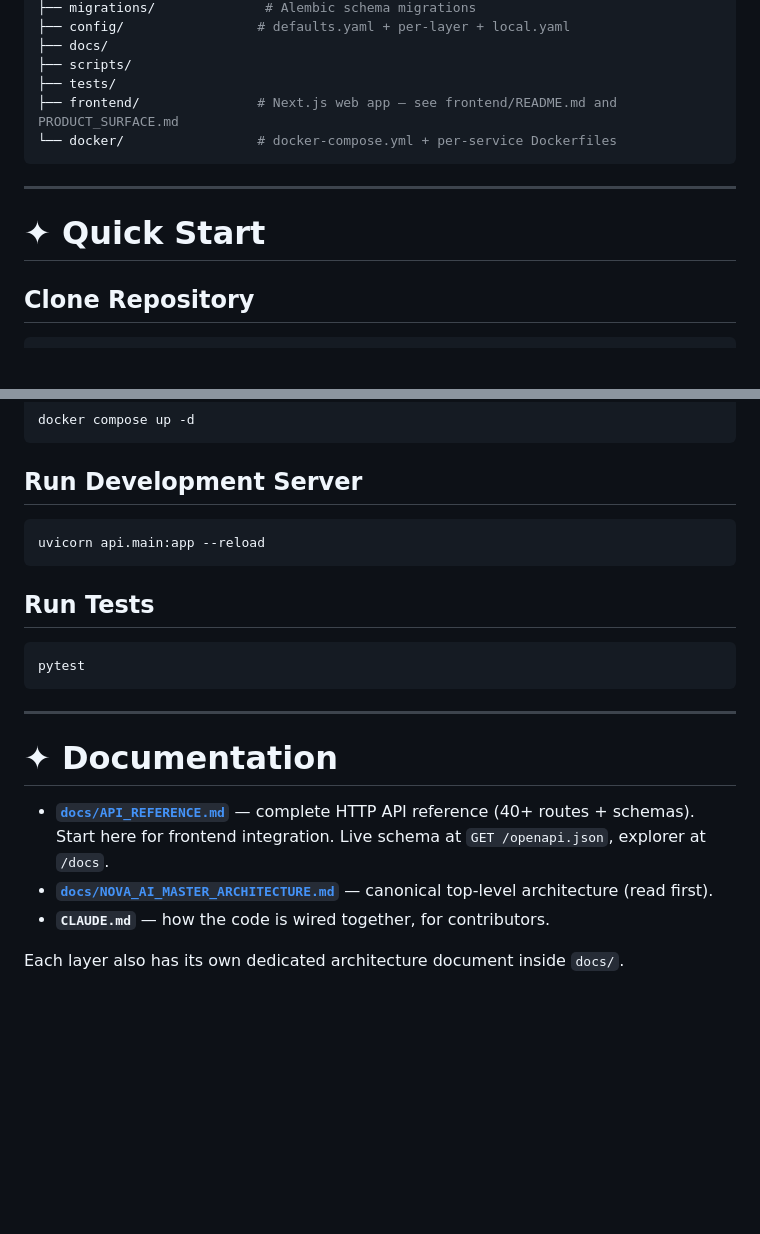
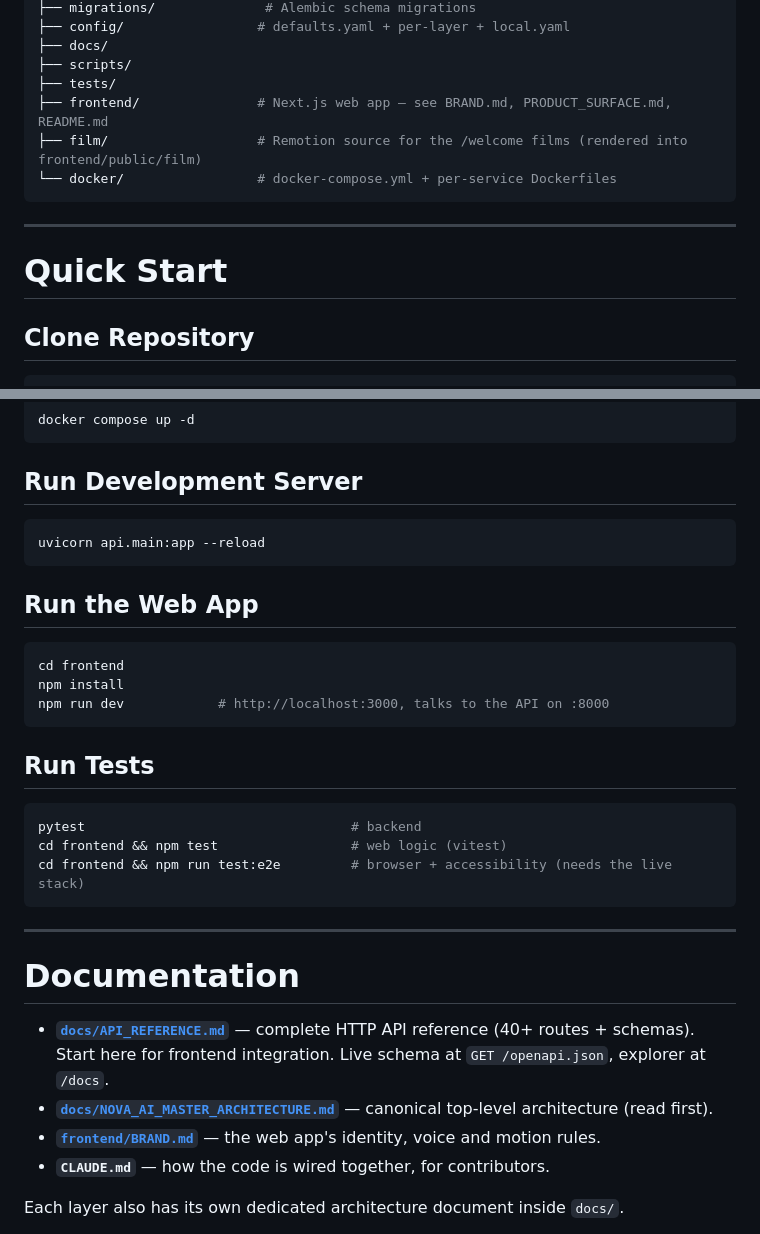
Before and after one commit to varunaditya27/nova-ai, a Markdown page: README.md, 2 parts joined by grey strips. Rendered like a GitHub page; blank space fills up the shorter version.

Commit message:
Update README for web app

````diff
--- a/README.md
+++ b/README.md
@@ -519,13 +533,14 @@ nova-ai/
 ├── docs/
 ├── scripts/
 ├── tests/
-├── frontend/               # Next.js web app — see frontend/README.md and PRODUCT_SURFACE.md
+├── frontend/               # Next.js web app — see BRAND.md, PRODUCT_SURFACE.md, README.md
+├── film/                   # Remotion source for the /welcome films (rendered into frontend/public/film)
 └── docker/                 # docker-compose.yml + per-service Dockerfiles
 ```
 
 ---
 
-# ✦ Quick Start
+# Quick Start
 
 ## Clone Repository
 
@@ -554,20 +569,31 @@ docker compose up -d
 uvicorn api.main:app --reload
 ```
 
+## Run the Web App
+
+```bash
+cd frontend
+npm install
+npm run dev            # http://localhost:3000, talks to the API on :8000
+```
+
 ## Run Tests
 
 ```bash
-pytest
+pytest                                  # backend
+cd frontend && npm test                 # web logic (vitest)
+cd frontend && npm run test:e2e         # browser + accessibility (needs the live stack)
 ```
 
 ---
 
-# ✦ Documentation
+# Documentation
 
 - **[`docs/API_REFERENCE.md`](docs/API_REFERENCE.md)** — complete HTTP API reference (40+ routes +
   schemas). Start here for frontend integration. Live schema at `GET /openapi.json`, explorer at `/docs`.
 - **[`docs/NOVA_AI_MASTER_ARCHITECTURE.md`](docs/NOVA_AI_MASTER_ARCHITECTURE.md)** — canonical top-level
   architecture (read first).
+- **[`frontend/BRAND.md`](frontend/BRAND.md)** — the web app's identity, voice and motion rules.
 - **`CLAUDE.md`** — how the code is wired together, for contributors.
 
 Each layer also has its own dedicated architecture document inside `docs/`.
````
Also changed, not shown: other parts of README.md (+24 -10 lines).
